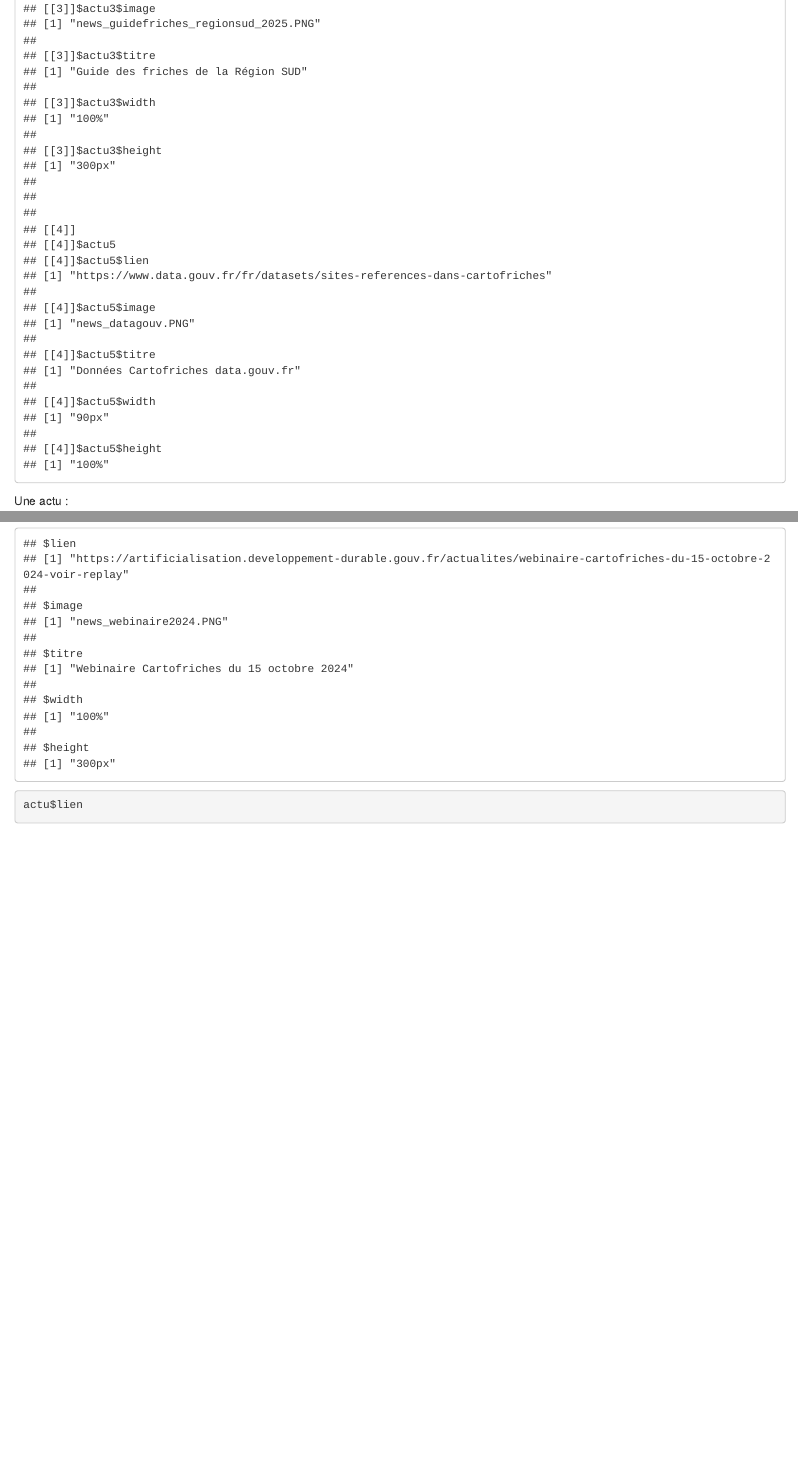
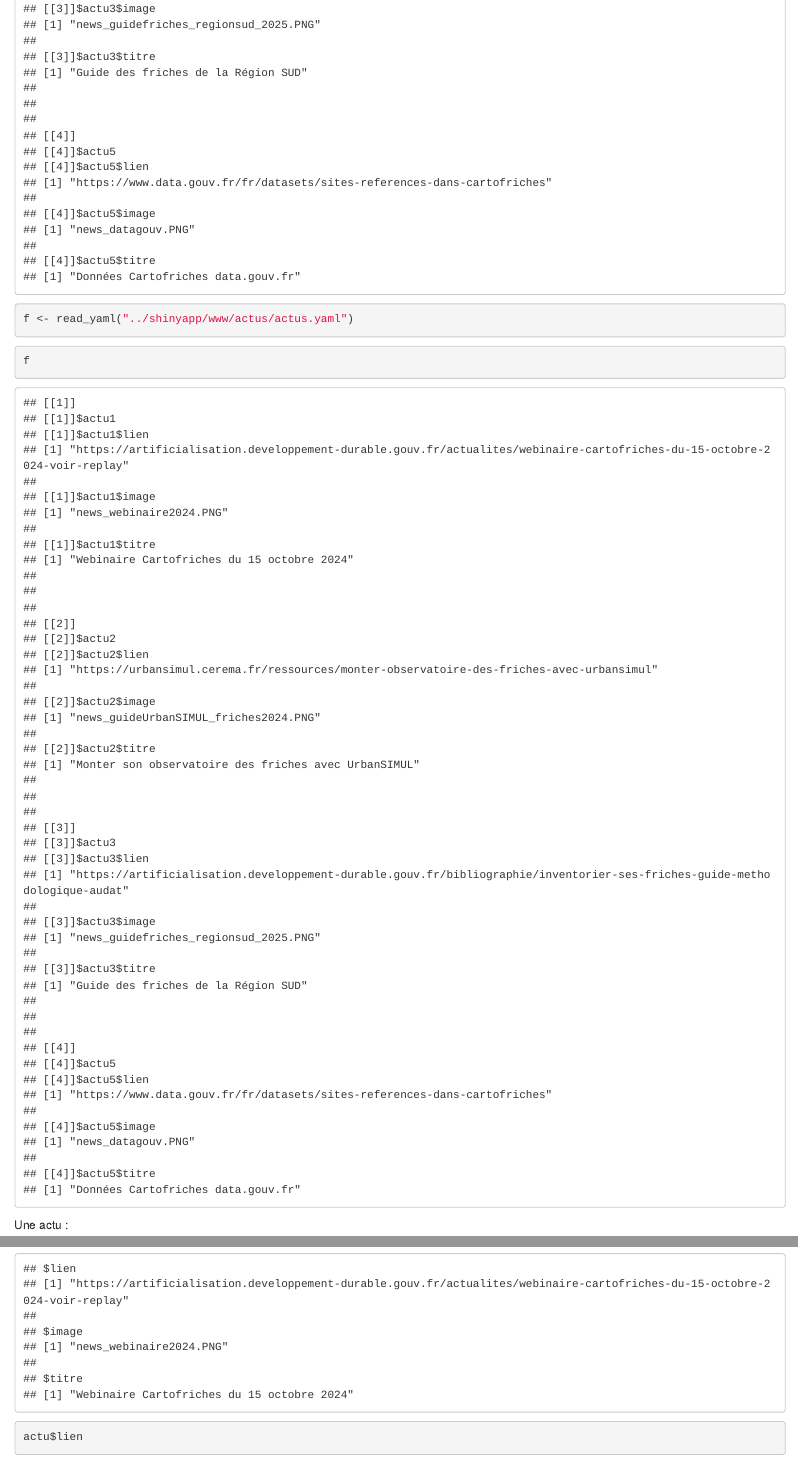
Before and after one commit to CEREMA/cartofriches, an R Markdown document (notebooks/6-Test Actus YAML.Rmd): the page in a window 1100 px wide, from 2590 px down before the commit and from 2350 px down after it, so that both start at the same text, and a second part further down, joined at a grey line. Rendered offline with R 4.5, knitr and Pandoc, with nearby package versions.

Commit message:
Lecture du remote YAML

````diff
--- a/notebooks/6-Test Actus YAML.Rmd
+++ b/notebooks/6-Test Actus YAML.Rmd
@@ -87,6 +87,12 @@ library(yaml)
 ```
 
 ```{r}
+f <- read_yaml("https://raw.githubusercontent.com/CEREMA/cartofriches/refs/heads/main/shinyapp/www/actus/actus.yaml")
+f
+```
+
+
+```{r}
 f <- read_yaml("../shinyapp/www/actus/actus.yaml")
 ```
 
--- a/shinyapp/www/actus/actus.yaml
+++ /dev/null
@@ -1,7 +0,0 @@
----
-- actu1:
-    lien: https://artificialisation.developpement-durable.gouv.fr/actualites/webinaire-cartofriches-du-15-octobre-2024-voir-replay
-    image: news_webinaire2024.PNG
-    titre: Webinaire Cartofriches du 15 octobre 2024
-    width: 100%
-    height: 300px
@@ -12,14 +0,0 @@
-    width: 100%
-    height: 300px
-- actu3:
-    lien: https://artificialisation.developpement-durable.gouv.fr/bibliographie/inventorier-ses-friches-guide-methodologique-audat
-    image: news_guidefriches_regionsud_2025.PNG
-    titre: Guide des friches de la Région SUD
-    width: 100%
-    height: 300px
-- actu5:
-    lien: https://www.data.gouv.fr/fr/datasets/sites-references-dans-cartofriches
-    image: news_datagouv.PNG
-    titre: Données Cartofriches data.gouv.fr
-    width: 90px
-    height: 100%
````
Also changed, not shown: shinyapp/server.R (+1 -1 lines), notebooks/6-Test Actus YAML.nb.html, shinyapp/www/actus/actus.yaml (4 more changed lines), 1 other file.
